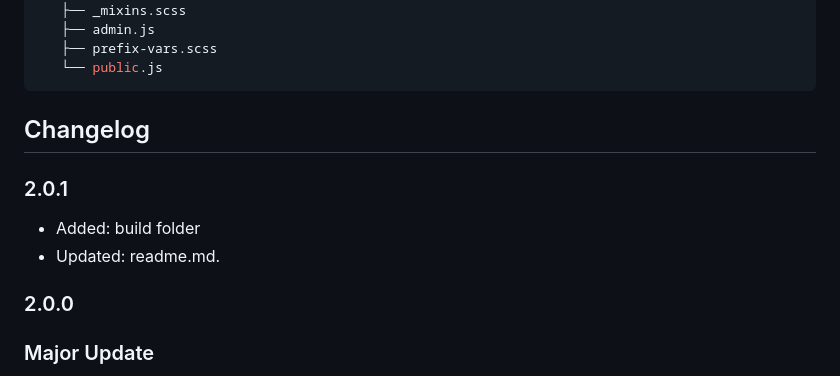
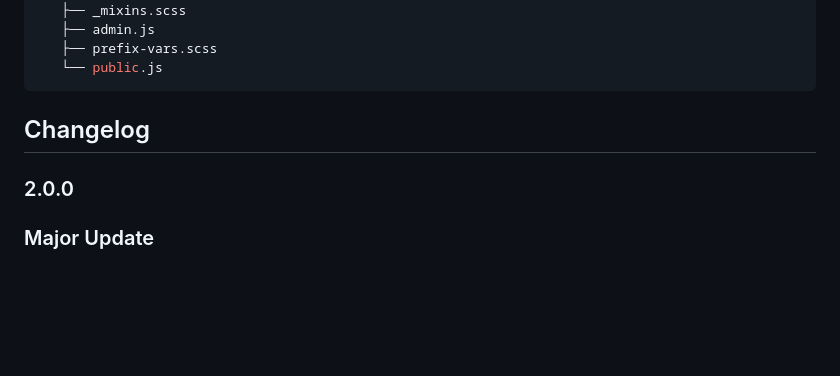
Before and after one commit to codersantosh/wp-react-plugin-boilerplate, a Markdown page: readme.md, the part around one of its changes. Drawn GitHub-style; blank space fills up the shorter version.

```diff
--- a/readme.md
+++ b/readme.md
@@ -274,11 +274,6 @@ INSIDE: /wp-installatioon-folder/wp-content/plugins/your-renamed-plugin-folder
 
 ## Changelog
 
-### 2.0.1
-
-- Added: build folder
-- Updated: readme.md.
-
 ### 2.0.0
 
 ### Major Update
```
Also changed, not shown: other parts of readme.md (+1 -1 lines).
